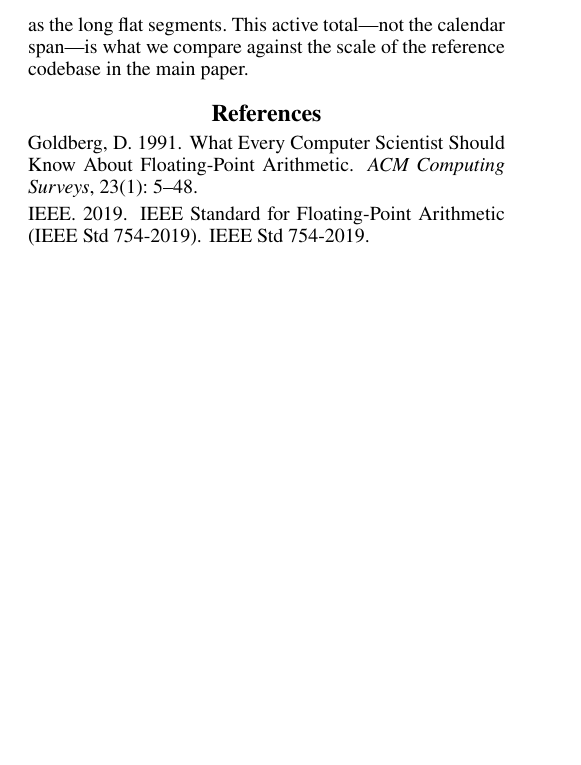
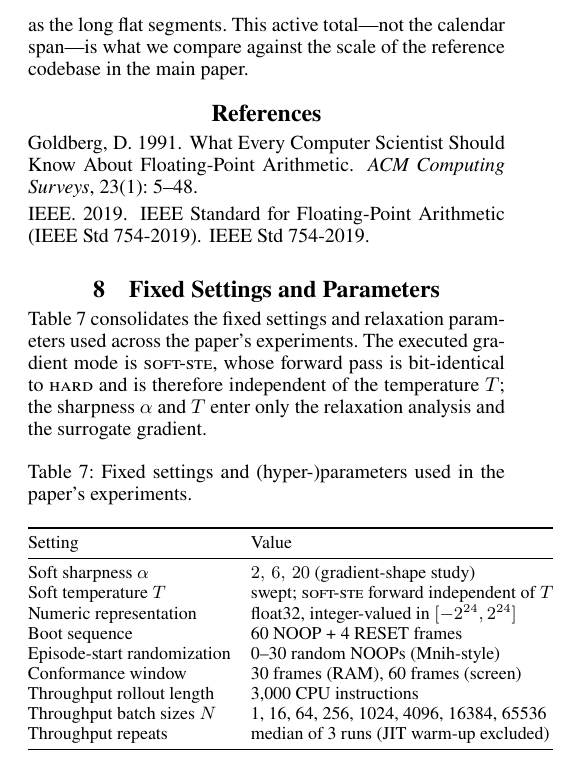
Before and after one commit to akmaier/UnderstandingVCS, a LaTeX document (jutari_paper/paper/supplementary.tex): part of page 9 of 9, cut so that both start at the same text, the shorter picture padded with empty space. Compiled offline with pdfLaTeX.

Commit message:
Paper: checklist answers, MIT LICENSE, settings table, bench mean/std
Address AAAI-27 reproducibility-checklist review:
- 2.6 partial->yes: forward-equivalence verified quantitatively (all 64
  games byte-identical RAM + pixel-identical screen; temperature limit
  measured on full simulator; surrogate gradients shown in XAI study)
- 4.1 partial->NA: no learning algorithm / hyperparameter search; the
  emulator is a deterministic re-implementation
- 4.2 reworded: pre-processing = deterministic action-stream generator +
  60-NOOP/4-RESET boot; ROMs used unmodified
- 4.4 -> MIT License (add repo-root LICENSE, Copyright 2026 A. Maier)
- 4.9 partial->yes: every result states its run count (throughput median
  of 3; conformance deterministic, single exact run)
- 4.12 partial->yes: consolidated settings table tab:s-params in the
  supplement (single column, after references)

Supplement: add "Fixed Settings and Parameters" section + tab:s-params.
bench_jaxtari_gpu.py: time_call returns per-repeat array; record now
carries env_steps_per_s_mean / _std (for 4.10 mean+-std reporting).
Rebuild paper.pdf + supplementary.pdf.

Co-Authored-By: Claude Opus 4.8 (1M context) <noreply@anthropic.com>

```diff
--- a/jutari_paper/paper/supplementary.tex
+++ b/jutari_paper/paper/supplementary.tex
@@ -873,4 +873,35 @@ reference codebase in the main paper.
 
 \bibliography{references}
 
+\section{Fixed Settings and Parameters}
+
+Table~\ref{tab:s-params} consolidates the fixed settings and relaxation
+parameters used across the paper's experiments. The executed gradient mode is
+\textsc{soft-ste}, whose forward pass is bit-identical to \textsc{hard} and is
+therefore independent of the temperature $T$; the sharpness $\alpha$ and $T$
+enter only the relaxation analysis and the surrogate gradient.
+
+\begin{table}[h]
+\centering
+\caption{Fixed settings and (hyper-)parameters used in the paper's experiments.}
+\label{tab:s-params}
+\small
+\setlength{\tabcolsep}{5pt}
+\begin{tabular}{@{}ll@{}}
+\toprule
+Setting & Value\\
+\midrule
+Soft sharpness $\alpha$       & $2,\,6,\,20$ (gradient-shape study)\\
+Soft temperature $T$          & swept; \textsc{soft-ste} forward independent of $T$\\
+Numeric representation        & float32, integer-valued in $[-2^{24},2^{24}]$\\
+Boot sequence                 & 60 NOOP + 4 RESET frames\\
+Episode-start randomization   & 0--30 random NOOPs (Mnih-style)\\
+Conformance window            & 30 frames (RAM), 60 frames (screen)\\
+Throughput rollout length     & 3{,}000 CPU instructions\\
+Throughput batch sizes $N$    & 1, 16, 64, 256, 1024, 4096, 16384, 65536\\
+Throughput repeats            & median of 3 runs (JIT warm-up excluded)\\
+\bottomrule
+\end{tabular}
+\end{table}
+
 \end{document}
```
Also changed, not shown: jutari_paper/paper/ReproducibilityChecklist.tex (+6 -6 lines), jutari_paper/paper/paper.pdf, jutari_paper/paper/supplementary.pdf, 2 other files.
